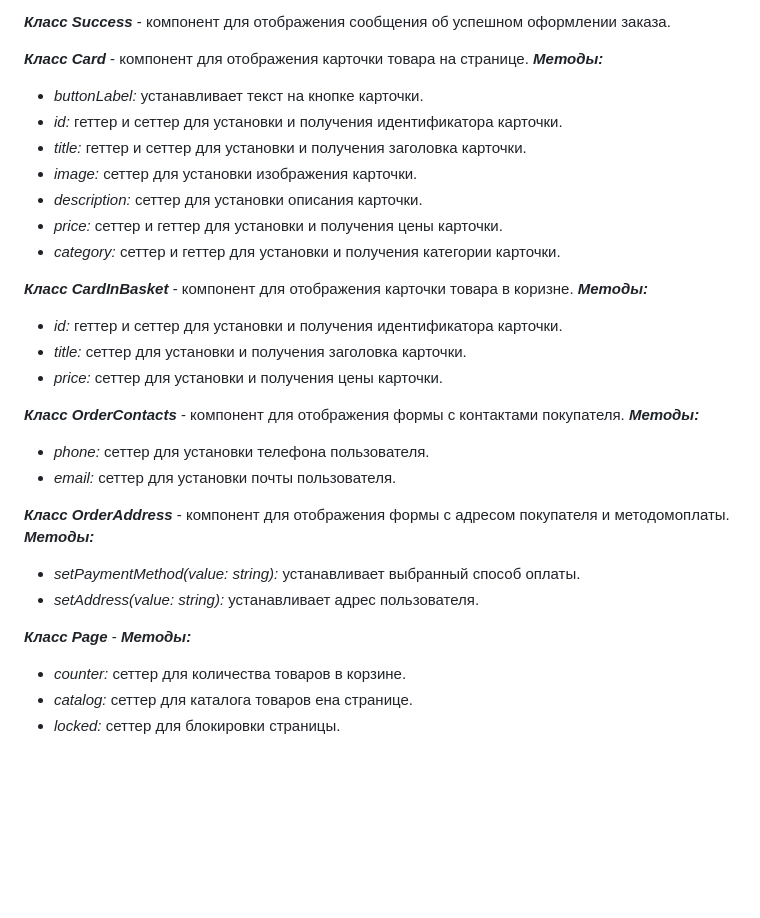
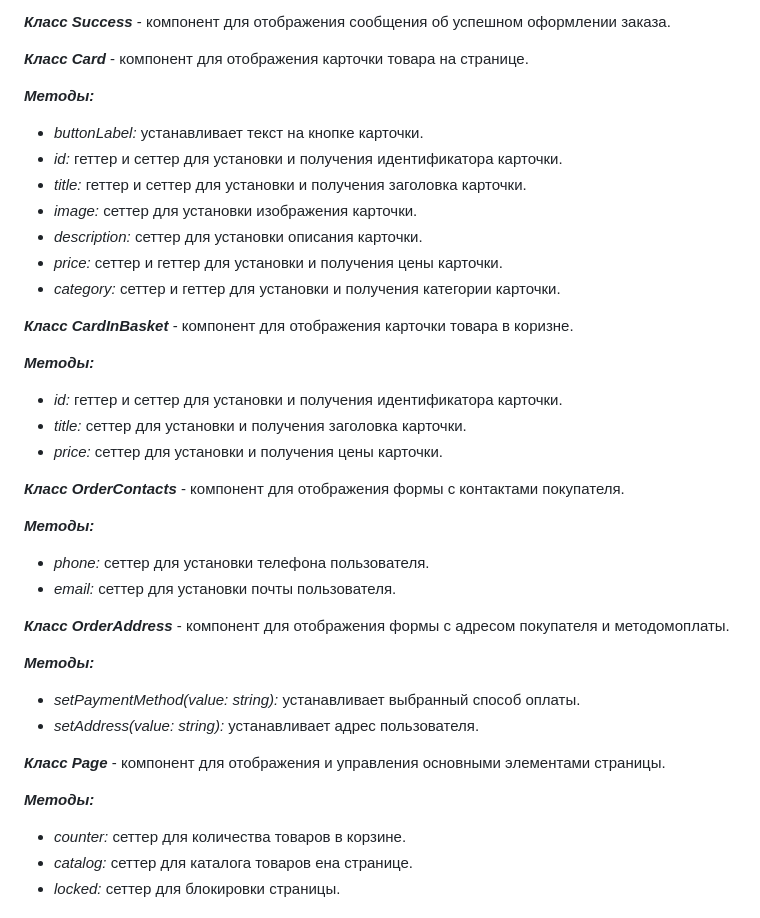
Before and after one commit to nas-tya/web-larek-frontend, a Markdown page: README.md, the part around one of its changes. Drawn GitHub-style; blank space fills up the shorter version.

Commit message:
fixed some typos in readme

```diff
--- a/README.md
+++ b/README.md
@@ -166,6 +167,7 @@ interface IAppState {
 ***Класс Success*** - компонент для отображения сообщения об успешном оформлении заказа.
 
 ***Класс Card*** - компонент для отображения карточки товара на странице.
+
 ***Методы:***
 - *buttonLabel:* устанавливает текст на кнопке карточки.
 - *id:* геттер и сеттер для установки и получения идентификатора карточки.
@@ -177,22 +179,26 @@ interface IAppState {
 
 
 ***Класс CardInBasket*** - компонент для отображения карточки товара в коризне.
+
 ***Методы:***
 - *id:* геттер и сеттер для установки и получения идентификатора карточки.
 - *title:* сеттер для установки и получения заголовка карточки.
 - *price:* сеттер для установки и получения цены карточки.
 
 ***Класс OrderContacts*** - компонент для отображения формы с контактами покупателя.
+
 ***Методы:***
 - *phone:* сеттер для установки телефона пользователя.
 - *email:* сеттер для установки почты пользователя.
 
 ***Класс OrderAddress*** - компонент для отображения формы с адресом покупателя и методомоплаты.
+
 ***Методы:***
 - *setPaymentMethod(value: string):* устанавливает выбранный способ оплаты.
 - *setAddress(value: string):* устанавливает адрес пользователя.
 
-***Класс Page*** -
+***Класс Page*** - компонент для отображения и управления основными элементами страницы.
+
 ***Методы:***
 - *counter:* сеттер для количества товаров в корзине.
 - *catalog:* сеттер для каталога товаров ена странице.
```
Also changed, not shown: other parts of README.md (+1 -0 lines).
